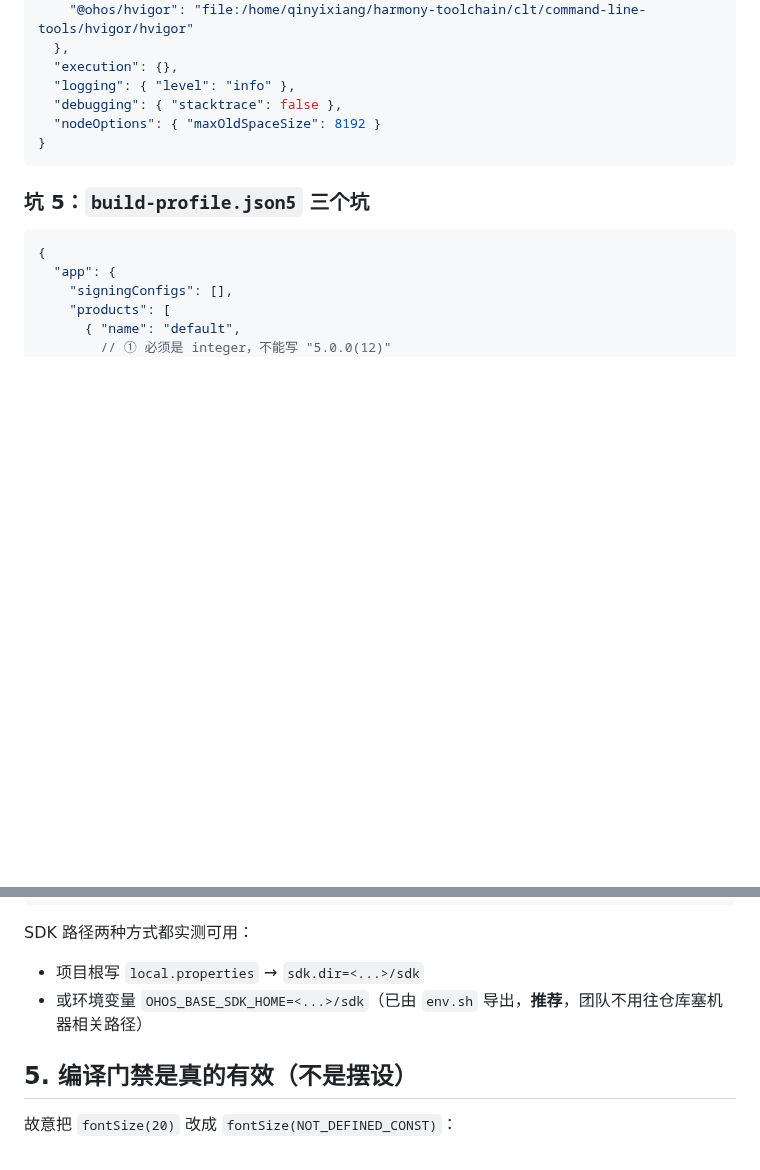
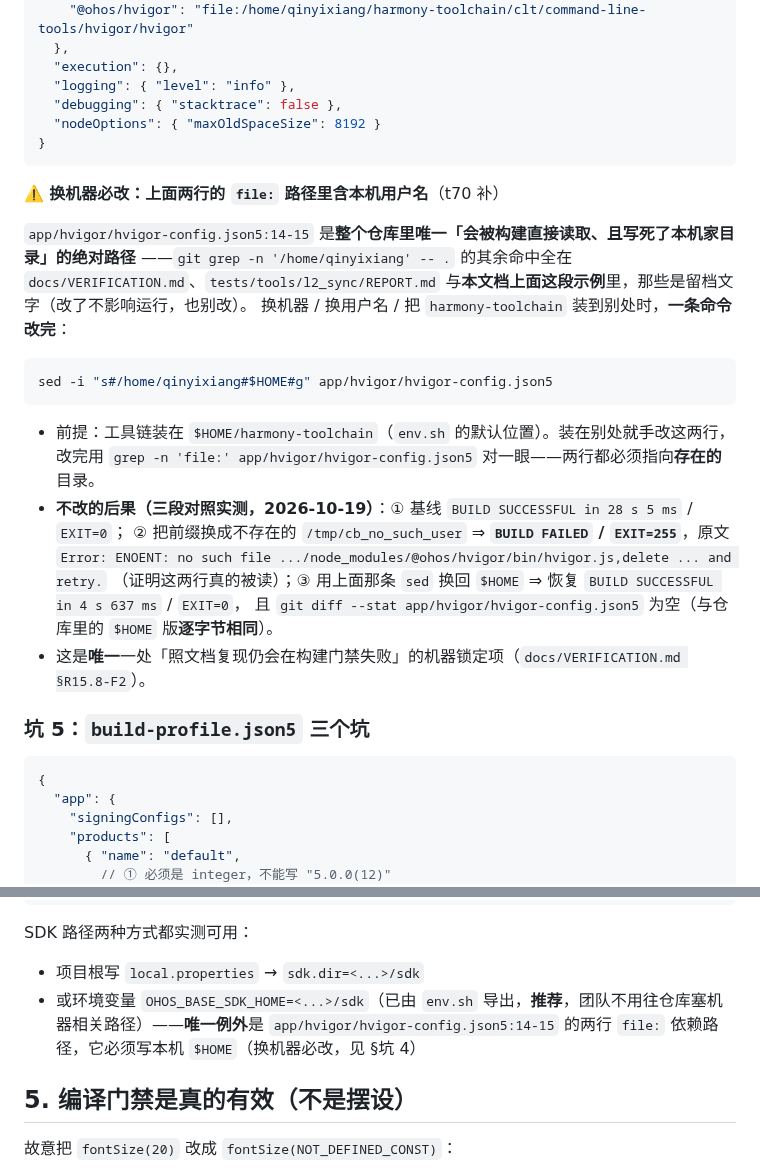
Before and after one commit to a3354547604-stack/CarbonBoo, a Markdown page: docs/toolchain/harmony-cli-build.md, 2 parts joined by grey strips. GitHub-like rendering; blank space fills up the shorter version.

Commit message:
docs: 写清「换机器必改 hvigor 两行 file: 路径」+ 可粘贴 sed + 三段对照（t70 收 t69 §R15.8-F2）
改了什么
- docs/toolchain/harmony-cli-build.md §坑 4 补「⚠️ 换机器必改」小节：点明
  app/hvigor/hvigor-config.json5:14-15 是全仓唯一「会被构建直接读取、且写死本机家目录」的绝对
  路径（git grep -n '/home/qinyixiang' -- . 的其余命中都在 docs/ 与 REPORT 的文字里），给出可粘贴
  命令 `sed -i "s#/home/qinyixiang#$HOME#g" app/hvigor/hvigor-config.json5`、装到别处的手改路径、
  以及不改的后果（ENOENT 原文）。
- docs/toolchain/harmony-cli-build.md §4 SDK 路径处补「唯一例外」指引（原文写「团队不用往仓库塞
  机器相关路径」，与该文件内的硬编码路径自相矛盾，现指出例外）。
- README.md 文档导航处加一行指针指向该小节（README 原本没有任何构建说明段，
  `grep -n '构建\|hvigor\|assembleHap' README.md` = 0 命中）。

跑了什么命令
- grep -rn '换机器\|绝对路径\|HOME' docs/toolchain/harmony-cli-build.md README.md（改前证据）
- sed -i 's#/home/qinyixiang#/tmp/cb_no_such_user#g' app/hvigor/hvigor-config.json5
- source ~/harmony-toolchain/env.sh && export OHOS_BASE_SDK_HOME=$DEVECO_SDK_HOME && cd app && hvigorw --no-daemon assembleHap
- sed -i "s#/tmp/cb_no_such_user#$HOME#g" app/hvigor/hvigor-config.json5 && git diff --stat app/hvigor/hvigor-config.json5

结果
- ① 基线 BUILD SUCCESSFUL in 28 s 5 ms / EXIT=0
- ② /tmp/cb_no_such_user ⇒ BUILD FAILED / EXIT=255，原文 Error: ENOENT: no such file .../node_modules/@ohos/hvigor/bin/hvigor.js,delete ... and retry.
- ③ sed 还原 ⇒ BUILD SUCCESSFUL in 4 s 637 ms / EXIT=0；git diff --stat app/hvigor/hvigor-config.json5 为空（逐字节等于 $HOME 版）；git status --short -- app/ 0 行
- python3 tests/tools/check_l0.py --strict ⇒ L0_EXIT=0（28 项 0 错误 / 89 文件 0 命中 / 0 条待修）

未决问题
- 未在第二台机器实测；「换机器必改」是从本机三段对照推出的结论。

````diff
--- a/docs/toolchain/harmony-cli-build.md
+++ b/docs/toolchain/harmony-cli-build.md
@@ -87,6 +87,26 @@ done
 }
 ```
 
+**⚠️ 换机器必改：上面两行的 `file:` 路径里含本机用户名**（t70 补）
+
+`app/hvigor/hvigor-config.json5:14-15` 是**整个仓库里唯一「会被构建直接读取、且写死了本机家目录」的绝对路径**
+——`git grep -n '/home/qinyixiang' -- .` 的其余命中全在 `docs/VERIFICATION.md`、`tests/tools/l2_sync/REPORT.md`
+与**本文档上面这段示例**里，那些是留档文字（改了不影响运行，也别改）。
+换机器 / 换用户名 / 把 `harmony-toolchain` 装到别处时，**一条命令改完**：
+
+```bash
+sed -i "s#/home/qinyixiang#$HOME#g" app/hvigor/hvigor-config.json5
+```
+
+- 前提：工具链装在 `$HOME/harmony-toolchain`（`env.sh` 的默认位置）。装在别处就手改这两行，
+  改完用 `grep -n 'file:' app/hvigor/hvigor-config.json5` 对一眼——两行都必须指向**存在的**目录。
+- **不改的后果（三段对照实测，2026-10-19）**：① 基线 `BUILD SUCCESSFUL in 28 s 5 ms` / `EXIT=0`；
+  ② 把前缀换成不存在的 `/tmp/cb_no_such_user` ⇒ **`BUILD FAILED` / `EXIT=255`**，原文
+  `Error: ENOENT: no such file .../node_modules/@ohos/hvigor/bin/hvigor.js,delete ... and retry.`
+  （证明这两行真的被读）；③ 用上面那条 `sed` 换回 `$HOME` ⇒ 恢复 `BUILD SUCCESSFUL in 4 s 637 ms` / `EXIT=0`，
+  且 `git diff --stat app/hvigor/hvigor-config.json5` 为空（与仓库里的 `$HOME` 版**逐字节相同**）。
+- 这是**唯一**一处「照文档复现仍会在构建门禁失败」的机器锁定项（`docs/VERIFICATION.md §R15.8-F2`）。
+
 ### 坑 5：`build-profile.json5` 三个坑
 ```json5
 {
@@ -155,7 +175,7 @@ hvigorw --no-daemon --mode module -p module=entry@ohosTest -p buildMode=test ass
 
 SDK 路径两种方式都实测可用：
 - 项目根写 `local.properties` → `sdk.dir=<...>/sdk`
-- 或环境变量 `OHOS_BASE_SDK_HOME=<...>/sdk`（已由 `env.sh` 导出，**推荐**，团队不用往仓库塞机器相关路径）
+- 或环境变量 `OHOS_BASE_SDK_HOME=<...>/sdk`（已由 `env.sh` 导出，**推荐**，团队不用往仓库塞机器相关路径）——**唯一例外**是 `app/hvigor/hvigor-config.json5:14-15` 的两行 `file:` 依赖路径，它必须写本机 `$HOME`（换机器必改，见 §坑 4）
 
 ## 5. 编译门禁是真的有效（不是摆设）
 
````
Also changed, not shown: README.md (+2 -0 lines).
